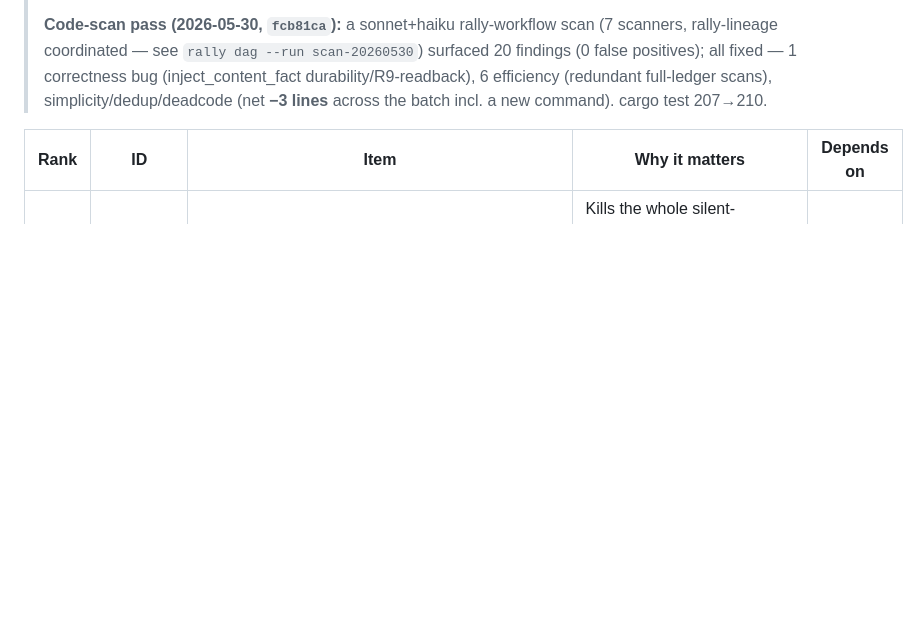
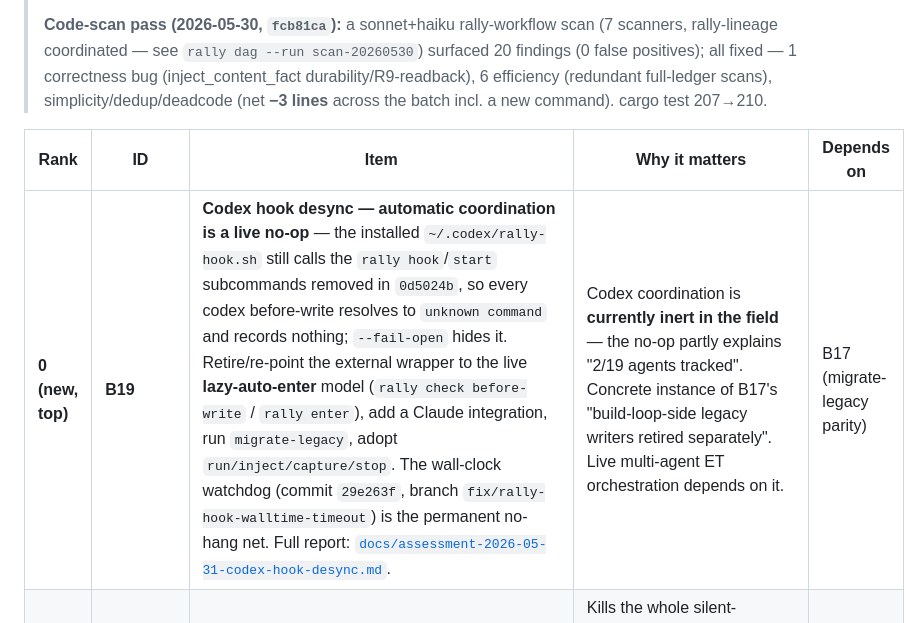
Before and after one commit to tyroneross/agent-rally-point, a Markdown page: BACKLOG.md, the part around the change. GitHub-like rendering; blank space fills up the shorter version.

```diff
--- a/BACKLOG.md
+++ b/BACKLOG.md
@@ -83,6 +83,7 @@ WARN, B11 duplicate-id risk fact) so work continues and any mistake is traceable
 
 | Rank | ID | Item | Why it matters | Depends on |
 |------|----|------|----------------|-----------|
+| **0 (new, top)** | **B19** | **Codex hook desync — automatic coordination is a live no-op** — the installed `~/.codex/rally-hook.sh` still calls the `rally hook`/`start` subcommands removed in `0d5024b`, so every codex before-write resolves to `unknown command` and records nothing; `--fail-open` hides it. Retire/re-point the external wrapper to the live **lazy-auto-enter** model (`rally check before-write` / `rally enter`), add a Claude integration, run `migrate-legacy`, adopt `run/inject/capture/stop`. The wall-clock watchdog (commit `29e263f`, branch `fix/rally-hook-walltime-timeout`) is the permanent no-hang net. Full report: [`docs/assessment-2026-05-31-codex-hook-desync.md`](docs/assessment-2026-05-31-codex-hook-desync.md). | Codex coordination is **currently inert in the field** — the no-op partly explains "2/19 agents tracked". Concrete instance of B17's "build-loop-side legacy writers retired separately". Live multi-agent ET orchestration depends on it. | B17 (migrate-legacy parity) |
 | 1 | **R9-readback** | **Post-mutation readback** — after any mutating command (`say`/`claim`/`release`/`handoff`/`resolve`/`enter`), re-read the canonical ledger and assert the new `event_id` landed before reporting success; return the resolved `{room, seq}`, fail loud otherwise. | Kills the whole silent-corruption class (release no-op · stale-binary write-drop · "landed"-on-exit-0 · wrong-room write) at **one** cause-agnostic anchor. Falsifiable acceptance block already written (ORCHESTRATION §R9-readback). | none |
 | 2 | **R9** | **Stale-binary write-drop guard** — rally embeds a build-id/version; `rally enter` warns/fails when the invoked binary disagrees with the repo's expected line. | Two binaries with a ~10h mtime gap are still on PATH; a stale one silently drops writes. | none |
 | 3 | **R10** | **Deterministic read+write path** — bring read-state onto the same append-only ledger as writes (read checkpoints as ledger facts; cursor becomes a derived cache; `rally room --readers` surfaces receipts). | Today writes are deterministic (ledger) but the read cursor is a gitignored last-writer-wins side-file surfaced by no command. | R9-readback |
```
Also changed, not shown: docs/assessment-2026-05-31-codex-hook-desync.md (added, +131 -0 lines).
